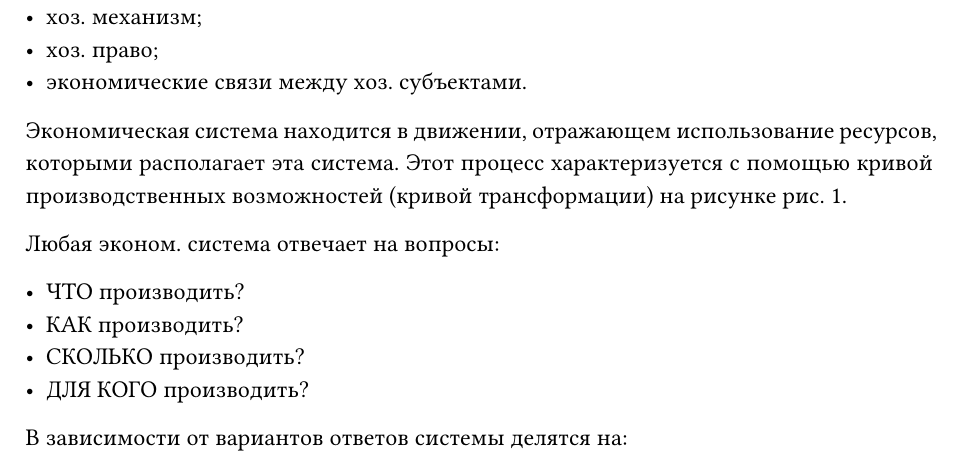
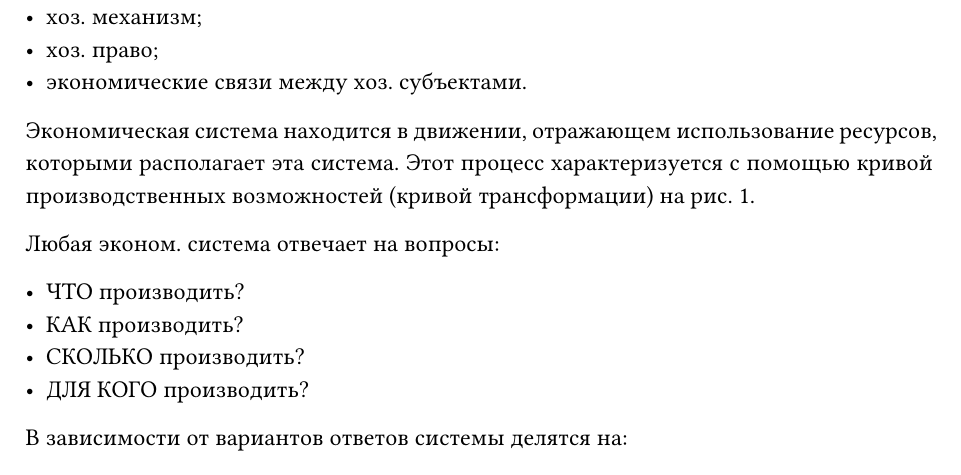
Before and after one commit to pank-suai/economics, a Typst document (index.typ, which reads src/008_основные_типы_и_виды_экономических_систем.typ): part of page 11 of 13, cut so that both start at the same text. Compiled offline with Typst 0.15; a missing font is replaced by an installed copy or a similar font.

Commit message:
:pencil2: убрано лишнее слово

```diff
--- a/src/008_основные_типы_и_виды_экономических_систем.typ
+++ b/src/008_основные_типы_и_виды_экономических_систем.typ
@@ -13,7 +13,7 @@
 - хоз. право;
 - экономические связи между хоз. субъектами.
 
-Экономическая система находится в движении, отражающем использование  ресурсов, которыми располагает эта система. Этот процесс характеризуется с помощью кривой производственных возможностей (кривой трансформации) на рисунке @proz_line.
+Экономическая система находится в движении, отражающем использование  ресурсов, которыми располагает эта система. Этот процесс характеризуется с помощью кривой производственных возможностей (кривой трансформации) на @proz_line.
 
 
 Любая эконом. система отвечает на вопросы:
```
